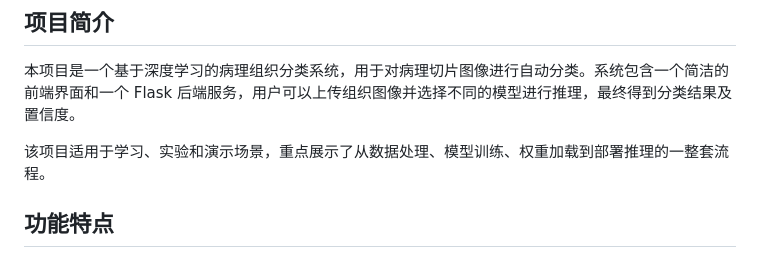
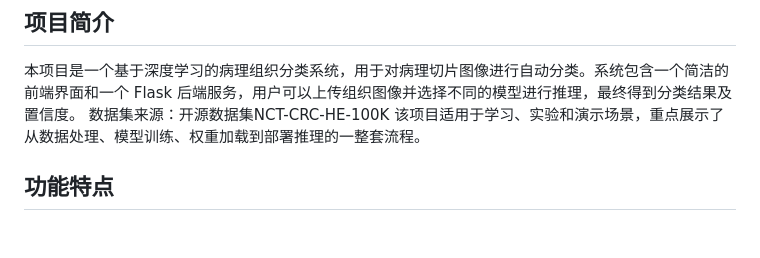
Before and after one commit to yahoo824/pathology-classification, a Markdown page: README.md, the part around the change. Rendered like a GitHub page; blank space fills up the shorter version.

Commit message:
Update README with dataset source details
Added dataset source information to the project description.

```diff
--- a/README.md
+++ b/README.md
@@ -3,7 +3,7 @@
 ## 项目简介
 
 本项目是一个基于深度学习的病理组织分类系统，用于对病理切片图像进行自动分类。系统包含一个简洁的前端界面和一个 Flask 后端服务，用户可以上传组织图像并选择不同的模型进行推理，最终得到分类结果及置信度。
-
+数据集来源：开源数据集NCT-CRC-HE-100K
 该项目适用于学习、实验和演示场景，重点展示了从数据处理、模型训练、权重加载到部署推理的一整套流程。
 
 ## 功能特点
```
